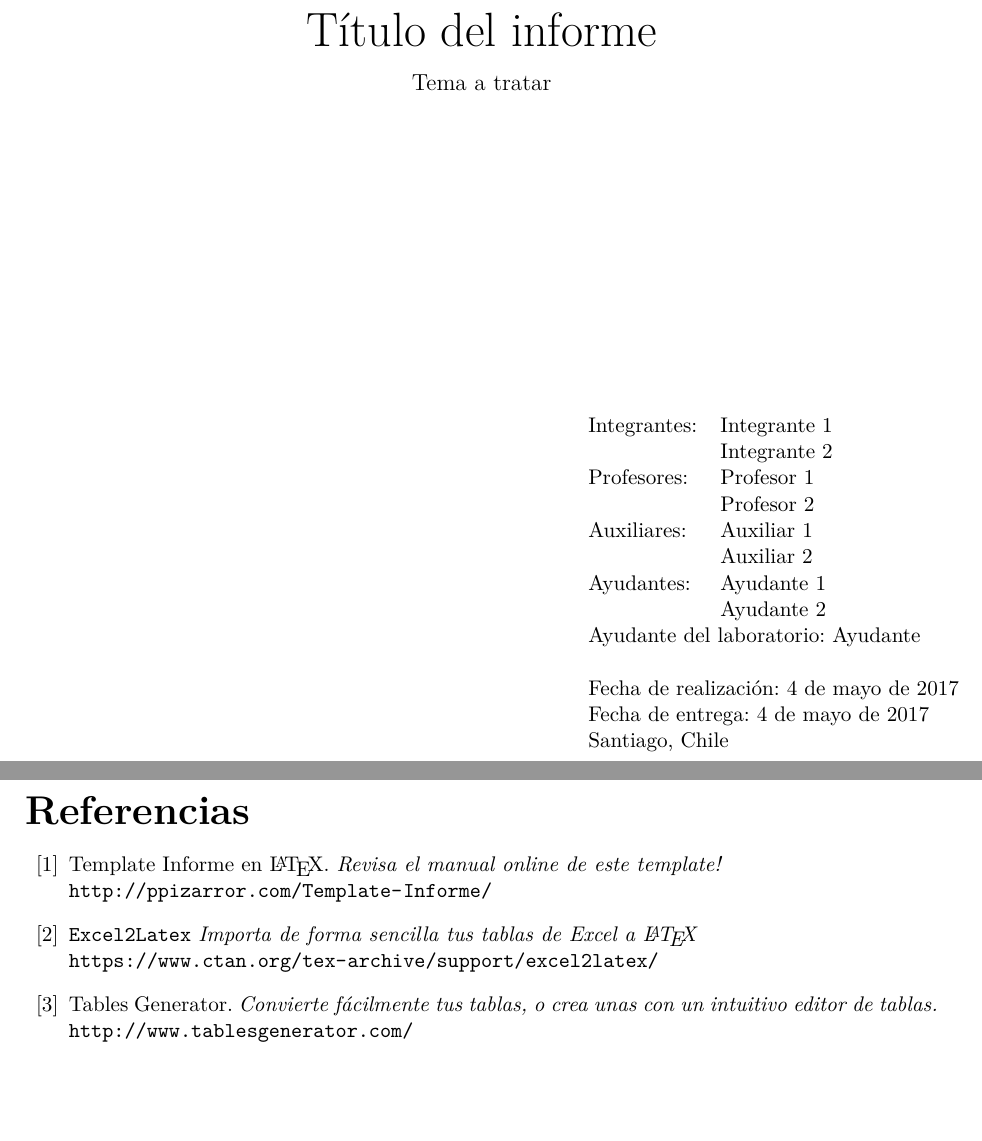
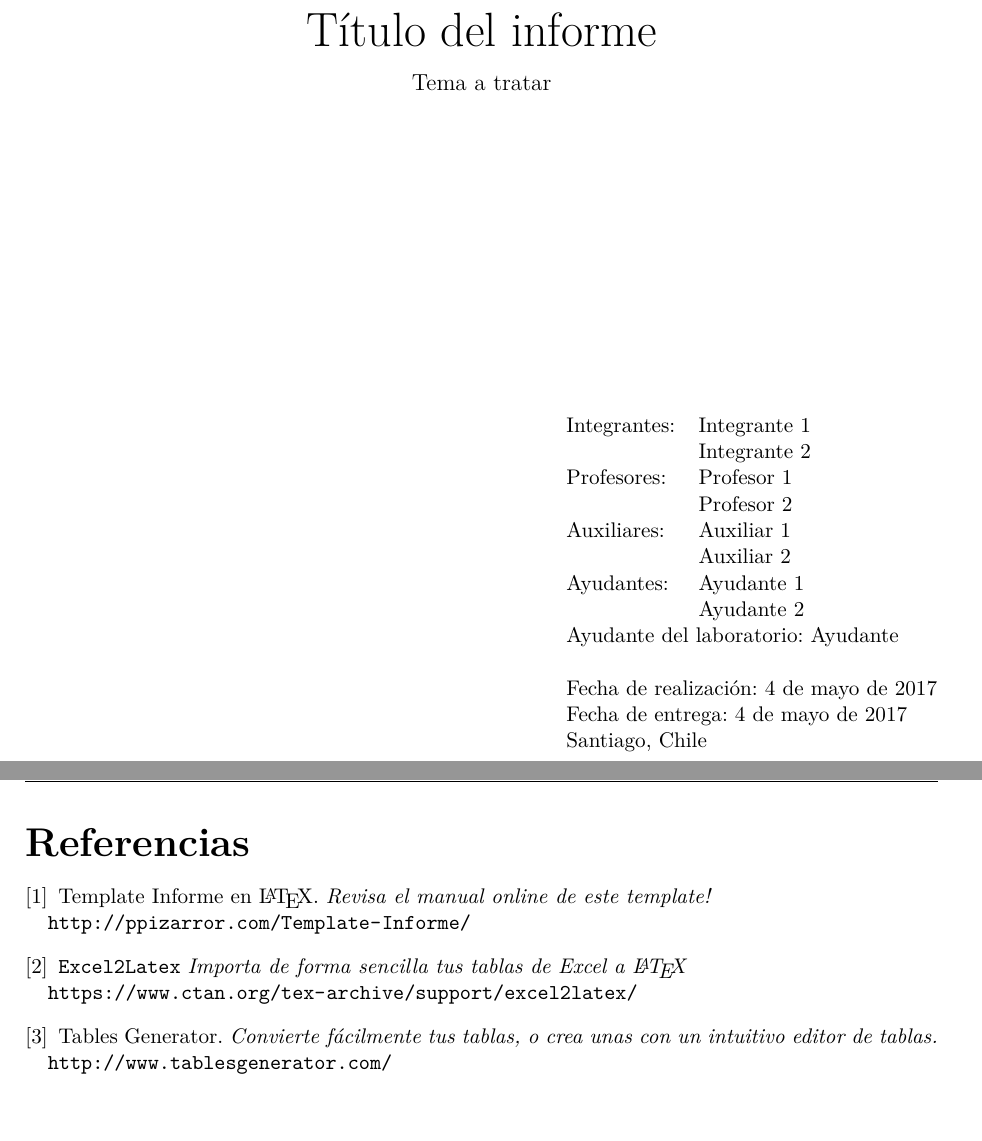
Before and after one commit to Template-Latex/Template-Informe, a LaTeX document (main.tex, which reads example.tex, lib/config.tex, lib/functions.tex): two parts of pages 1 and 8 of 8, joined at a grey line, cut so that both start at the same text. Compiled offline with pdfLaTeX.

Commit message:
Version 3.2.6

```diff
--- a/example.tex
+++ b/example.tex
@@ -179,9 +179,8 @@ end
 
 % REFERENCIAS
 \newpage
-\begin{thebibliography}{99}
-	\addcontentsline{toc}{section}{Referencias}
-	\fancyhead[L]{\nouppercase{Referencias}}
+\begin{thebibliography}{}
+	\referenceindexentry % Agrega las referencias al índice
 
 	\bibitem{pagwebproyecto}
 		Template Informe en \LaTeX.
--- a/lib/config.tex
+++ b/lib/config.tex
@@ -35,9 +35,10 @@
 \def\etypefonttitlei {\bfseries}         % Estilo títulos en el índice
 \def\indexdepth {3}                      % Profundidad del índice
 \def\nameportraitpage {Portada}          % Etiqueta página de la portada
+\def\namereferences {Referencias}        % Nombre de las referencias
 \def\nomltcontent {Índice de Contenidos} % Nombre del índ. de contenidos
 \def\nomltfigure {Lista de Figuras}      % Nombre del índ. de la lista de figuras
-\def\nomltsrc {Lista de Códigos Fuente}  % Nombre del índ. de la lista de código
+\def\nomltsrc {Lista de Código Fuente}   % Nombre del índ. de la lista de código
 \def\nomlttable {Lista de Tablas}        % Nombre del índ. de la lista de tablas
 \def\nomltwsrc {Código Fuente}           % Nombre del código fuente
 \def\nomltwfigure {Figura}               % Nombre de las figuras
--- a/lib/functions.tex
+++ b/lib/functions.tex
@@ -26,6 +26,13 @@
 	\ifx\hfuzz#2\hfuzz
 		\throwerror{#1}{#3}
 	\fi
+}
+
+\newcommand{\referenceindexentry}{
+	% Inserta las referencias al índice
+	\addcontentsline{toc}{section}{\namereferences}
+	\ifthenelse{\equal{\showheadertitle}{true}}{
+	\fancyhead[L]{\nouppercase{\namereferences}}}{}
 }
 
 \newcommand{\quotes}[1]{
--- a/lib/initconf.tex
+++ b/lib/initconf.tex
@@ -11,17 +11,15 @@
 % Sitio web del proyecto: [http://ppizarror.com/Template-Informe/]
 % Licencia: MIT           [https://opensource.org/licenses/MIT]
 
+% Configuración de secciones y numeración
 \decimalpoint                      % Se define el punto decimal
 \counterwithin{equation}{section}  % Añade número de sección a las ecuaciones
 \counterwithin{figure}{section}    % Añade número de sección a las figuras
 \counterwithin{table}{section}     % Añade número de sección a las tablas
-\bibliographystyle{\typereference} % Estilo APA para las referencias
-\setlength{\headheight}{64pt}      % Tamaño de la cabecera sin fancyhdr
 \setcounter{tocdepth}{\indexdepth} % Se ajusta la profundidad del índice
-\setcounter{MaxMatrixCols}{20}     % Número máximo de columnas en matrices
 
 % Configuración caption
-\captionsetup{                     % Configuración de márgenes en captions
+\captionsetup{
 	belowskip=\captionbottommargin pt,
 	aboveskip=\captiontopmargin pt}
 \ifthenelse{\equal{\figurecaptiontop}{true}}{
@@ -29,23 +27,29 @@
 	\floatsetup[figure]{capposition=top}
 }{}
 
-% Definición de espaciados
+% Definición de dimensiones
 \hfuzz=100pt
 \vfuzz=100pt
 \hbadness=2000
 \vbadness=\maxdimen
+\setlength{\headheight}{64pt}  % Tamaño de la cabecera sin fancyhdr
+\setcounter{MaxMatrixCols}{20} % Número máximo de columnas en matrices
+\renewcommand{\baselinestretch}{\defaultinterlind} % Ajuste del entrelineado
+\setcaptionmargincm{\defaultcaptionmargin} % Margen por defecto
 
+% Se define metadata
 \hypersetup{
 	pdfauthor={\autordeldocumento},
 	pdftitle={\nombredelinforme},
 	pdfsubject={\temaatratar},
 	pdfkeywords={\nombreuniversidad, \nombredelcurso,
 	\codigodelcurso, \localizacionuniversidad},
-	pdfcreator={pdfLaTeX, ppizarror},
+	pdfcreator={ppizarror, pdfLaTeX, TeX},
 	pdfproducer={Template LaTeX informe v\templateversion}
 }
-\renewcommand{\baselinestretch}{\defaultinterlind} % Ajuste del entrelineado
-\setcaptionmargincm{\defaultcaptionmargin}         % Margen por defecto
+
+% Configuración de referencias
+\bibliographystyle{\typereference} % Estilo APA para las referencias
 \ifthenelse{\equal{\referenceassection}{true}}{
 	% Se configura las referencias como una sección
 	\patchcmd{\thebibliography}{*}{}{}{}
--- a/main.tex
+++ b/main.tex
@@ -17,7 +17,7 @@
 \usepackage[T1]{fontenc}                  % Soporta caracteres acentuados
 \usepackage{lmodern}                      % Tipografía moderna
 \usepackage[spanish]{babel}               % Idioma del documento en español
-\def\templateversion{3.2.4}               % Versión del template
+\def\templateversion{3.2.6}               % Versión del template
 
 % INFORMACIÓN DEL DOCUMENTO
 \def\nombredelinforme {Título del informe}
@@ -38,7 +38,7 @@
 
 % INTEGRANTES, PROFESORES Y FECHAS
 \newcommand{\tablaintegrantes}{
-\begin{minipage}{1.0\textwidth}
+\begin{minipage}{0.976\textwidth}
 \begin{flushright}
 \begin{tabular}{ll}
 	Integrantes:
```
Also changed, not shown: abstract.tex (+1 -1 lines), informe.tex (+7 -6 lines), lib/finalconf.tex (+1 -1 lines), lib/imports.tex (+1 -1 lines), lib/index.tex (+3 -1 lines), lib/pageconf.tex (+1 -1 lines), lib/portrait.tex (+2 -1 lines), lib/styles.tex (+1 -1 lines), informe.pdf, example.tex (2 more changed lines), lib/config.tex (2 more changed lines), lib/functions.tex (2 more changed lines), lib/initconf.tex (2 more changed lines), main.tex (2 more changed lines).
